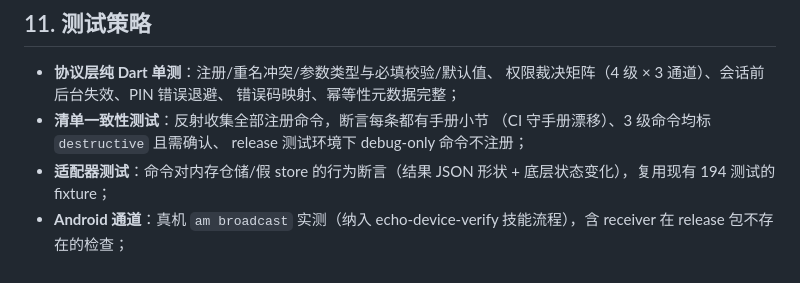
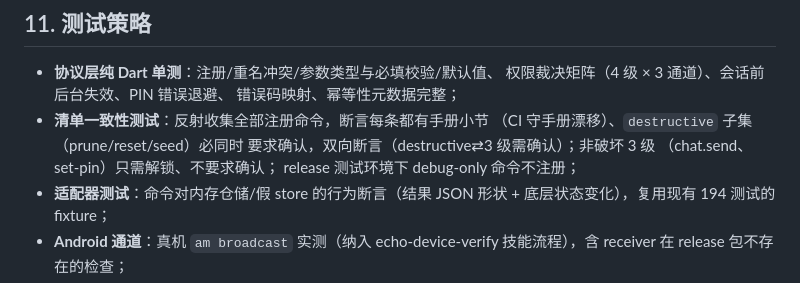
Before and after one commit to HaitoPhenol/Echo, a Markdown page: docs/ecp/ecp-design.md, the part around the change. Drawn GitHub-style.

```diff
--- a/docs/ecp/ecp-design.md
+++ b/docs/ecp/ecp-design.md
@@ -304,7 +304,9 @@ UI 改为消费控制器：
   权限裁决矩阵（4 级 × 3 通道）、会话前后台失效、PIN 错误退避、
   错误码映射、幂等性元数据完整；
 - **清单一致性测试**：反射收集全部注册命令，断言每条都有手册小节
-  （CI 守手册漂移）、3 级命令均标 `destructive` 且需确认、
+  （CI 守手册漂移）、`destructive` 子集（prune/reset/seed）必同时
+  要求确认，双向断言（destructive⇄3 级需确认）；非破坏 3 级
+  （chat.send、set-pin）只需解锁、不要求确认；
   release 测试环境下 debug-only 命令不注册；
 - **适配器测试**：命令对内存仓储/假 store 的行为断言（结果 JSON 形状 +
   底层状态变化），复用现有 194 测试的 fixture；
```
Also changed, not shown: docs/code_review_report.md (+30 -0 lines).
